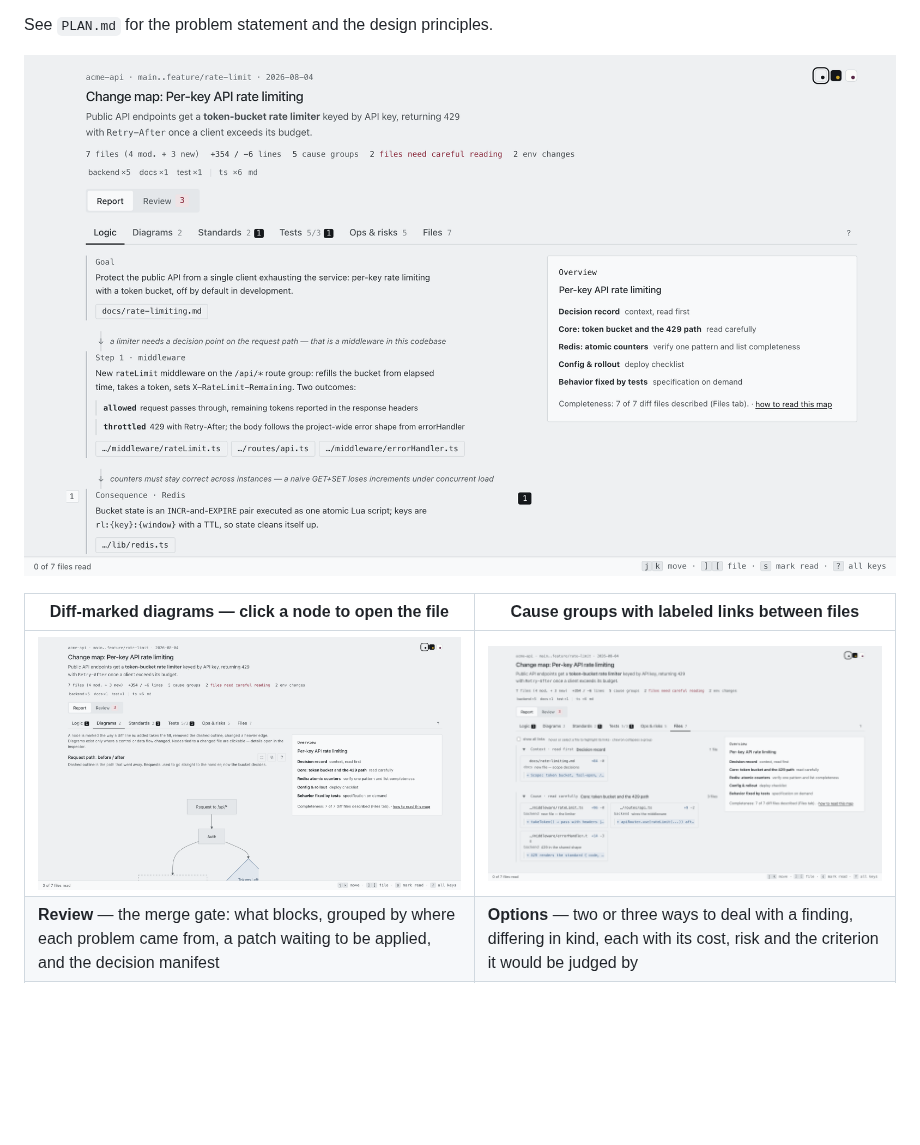
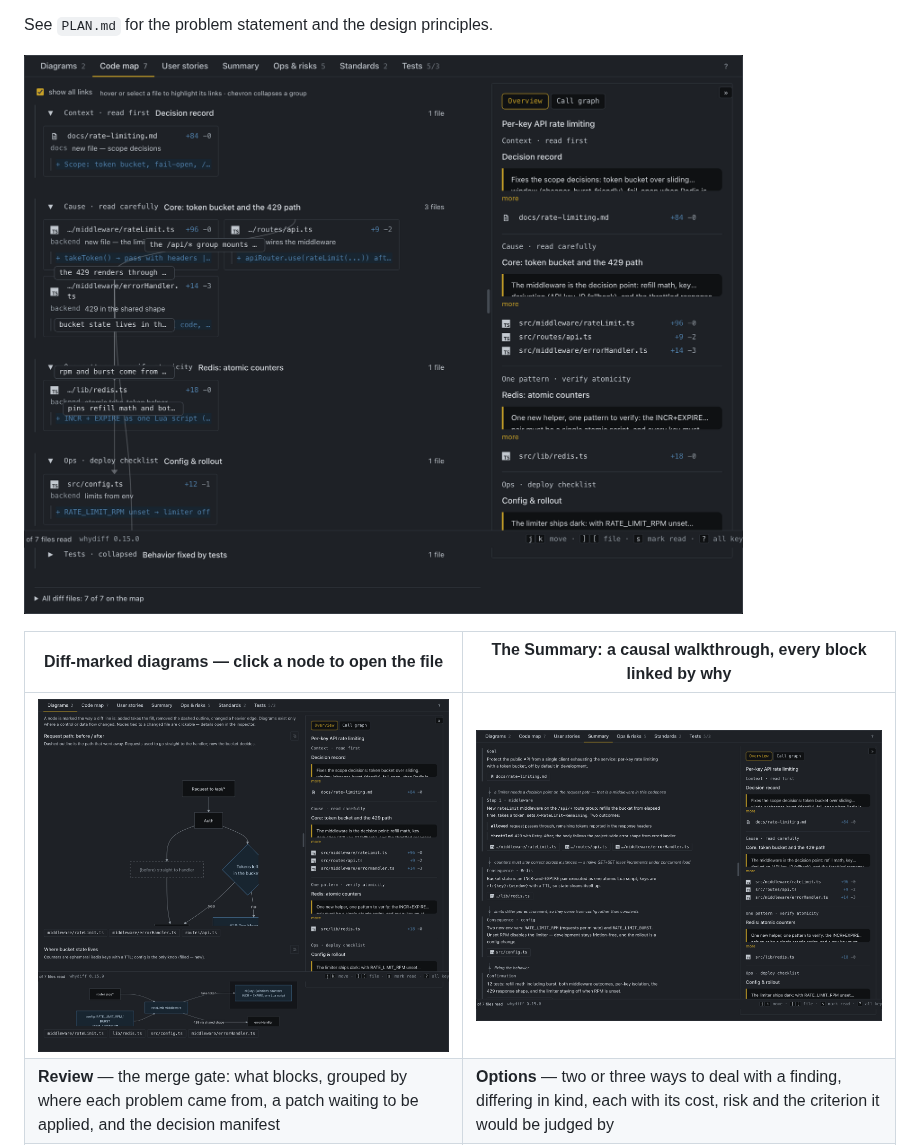
Before and after one commit to smagew/whydiff, a Markdown page: README.md, the part around the change. Drawn GitHub-style; pictures changed too: assets/code-map-0.15.png (added), assets/diagrams-0.15.png (added), assets/diagrams-0.8.png (deleted); blank space fills up the shorter version.

Commit message:
docs: refresh README screenshots to 0.15 (graphite, Code map + icons, Summary)
Reshoot the three tab views on the rate-limit example in the new default palette, showing the renamed Code map/Summary tabs and per-language file icons. Review/Options shots (0.8) still pending a re-shoot (they need the live ask flow).

Co-Authored-By: Claude Opus 4.8 <noreply@anthropic.com>

```diff
--- a/README.md
+++ b/README.md
@@ -25,11 +25,11 @@ See `PLAN.md` for the problem statement and the design principles.
      so neither a browser nor GitHub's CDN can keep serving the previous one. When you
      re-shoot, rename to the version being released and update these links. -->
 
-![The Logic tab: a causal story of the change, every block linked by why, with the Report / Review switch above it](assets/story-0.8.png)
+![The Code map: files grouped by cause, labeled links between them, a per-language icon on each, and the per-group Overview beside it](assets/code-map-0.15.png)
 
-| Diff-marked diagrams — click a node to open the file | Cause groups with labeled links between files |
+| Diff-marked diagrams — click a node to open the file | The Summary: a causal walkthrough, every block linked by why |
 |---|---|
-| ![Diagrams tab](assets/diagrams-0.8.png) | ![Files tab](assets/files-0.8.png) |
+| ![Diagrams tab](assets/diagrams-0.15.png) | ![Summary tab](assets/summary-0.15.png) |
 | **Review** — the merge gate: what blocks, grouped by where each problem came from, a patch waiting to be applied, and the decision manifest | **Options** — two or three ways to deal with a finding, differing in kind, each with its cost, risk and the criterion it would be judged by |
 | ![Review tab](assets/review-0.8.png) | ![Options offered on a test gap](assets/options-0.8.png) |
 
```
